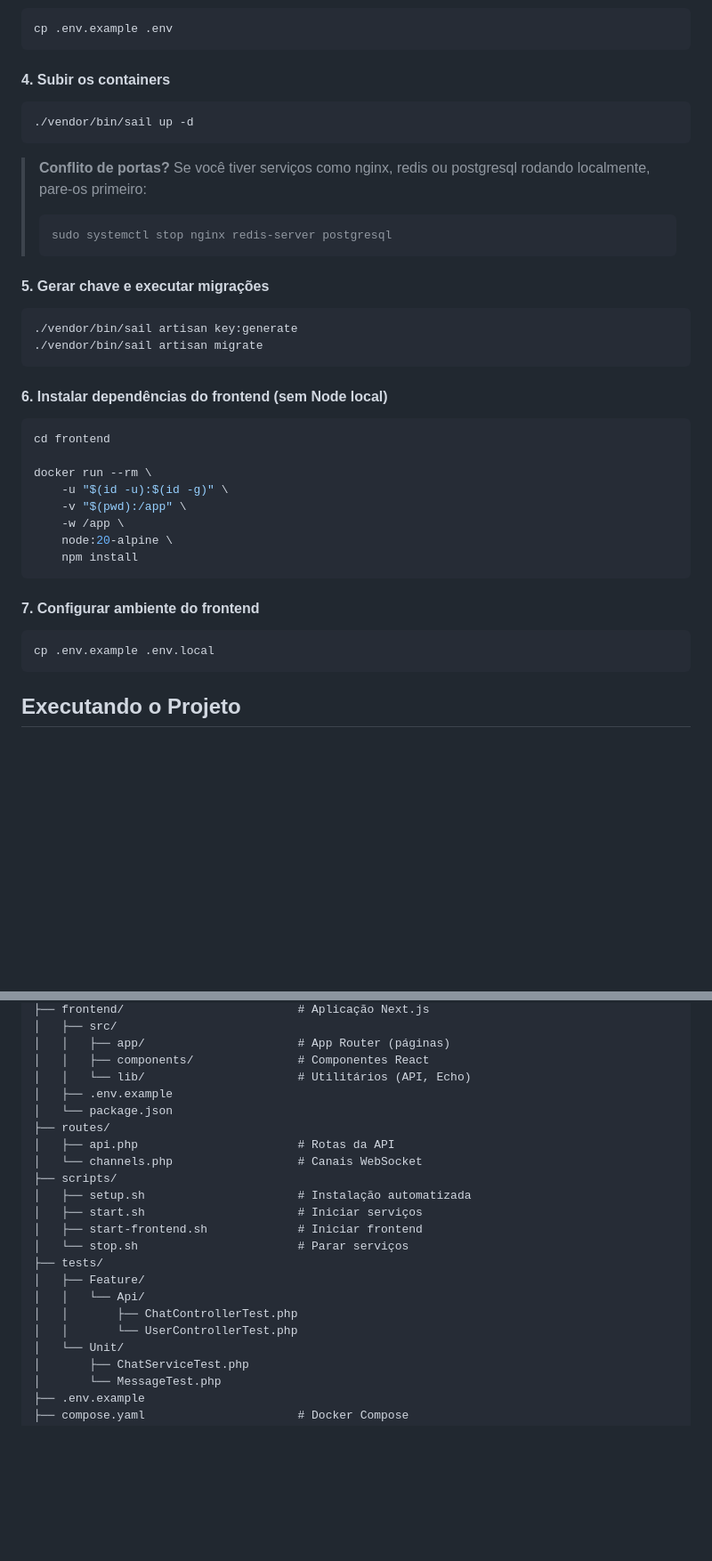
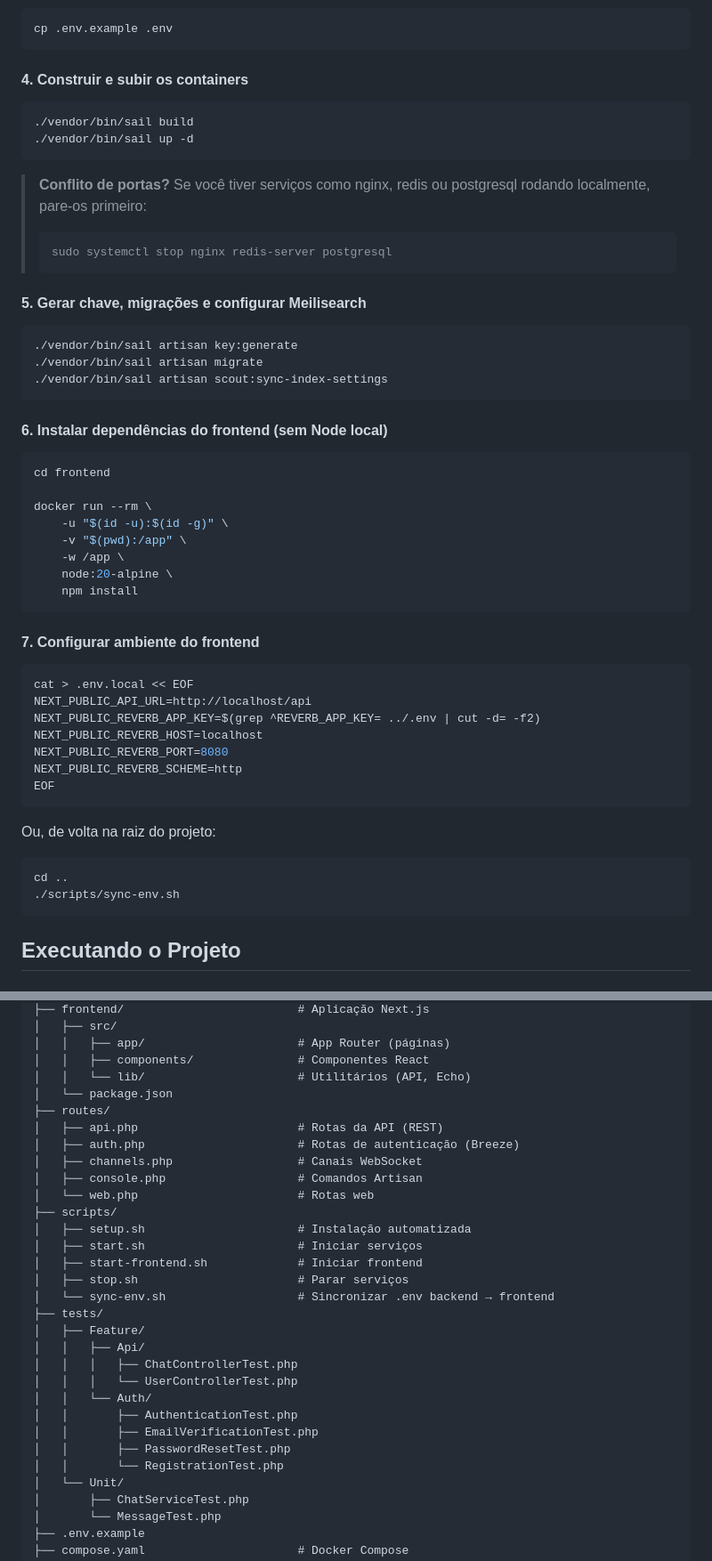
Before and after one commit to DiegoBreeg/toolzz-backend, a Markdown page: README.md, 2 parts joined by grey strips. Shown at 89% size. Drawn GitHub-style; blank space fills up the shorter version.

Commit message:
Ajustes no README para ficar de acordo com o projeto

````diff
--- a/README.md
+++ b/README.md
@@ -78,9 +80,10 @@ docker run --rm \
 cp .env.example .env
 ```
 
-#### 4. Subir os containers
+#### 4. Construir e subir os containers
 
 ```bash
+./vendor/bin/sail build
 ./vendor/bin/sail up -d
 ```
 
@@ -89,11 +92,12 @@ cp .env.example .env
 > sudo systemctl stop nginx redis-server postgresql
 > ```
 
-#### 5. Gerar chave e executar migrações
+#### 5. Gerar chave, migrações e configurar Meilisearch
 
 ```bash
 ./vendor/bin/sail artisan key:generate
 ./vendor/bin/sail artisan migrate
+./vendor/bin/sail artisan scout:sync-index-settings
 ```
 
 #### 6. Instalar dependências do frontend (sem Node local)
@@ -112,7 +116,20 @@ docker run --rm \
 #### 7. Configurar ambiente do frontend
 
 ```bash
-cp .env.example .env.local
+cat > .env.local << EOF
+NEXT_PUBLIC_API_URL=http://localhost/api
+NEXT_PUBLIC_REVERB_APP_KEY=$(grep ^REVERB_APP_KEY= ../.env | cut -d= -f2)
+NEXT_PUBLIC_REVERB_HOST=localhost
+NEXT_PUBLIC_REVERB_PORT=8080
+NEXT_PUBLIC_REVERB_SCHEME=http
+EOF
+```
+
+Ou, de volta na raiz do projeto:
+
+```bash
+cd ..
+./scripts/sync-env.sh
 ```
 
 ## Executando o Projeto
@@ -266,21 +283,29 @@ Echo.private(`chat.${userId}`)
 │   │   ├── app/                      # App Router (páginas)
 │   │   ├── components/               # Componentes React
 │   │   └── lib/                      # Utilitários (API, Echo)
-│   ├── .env.example
 │   └── package.json
 ├── routes/
-│   ├── api.php                       # Rotas da API
-│   └── channels.php                  # Canais WebSocket
+│   ├── api.php                       # Rotas da API (REST)
+│   ├── auth.php                      # Rotas de autenticação (Breeze)
+│   ├── channels.php                  # Canais WebSocket
+│   ├── console.php                   # Comandos Artisan
+│   └── web.php                       # Rotas web
 ├── scripts/
 │   ├── setup.sh                      # Instalação automatizada
 │   ├── start.sh                      # Iniciar serviços
 │   ├── start-frontend.sh             # Iniciar frontend
-│   └── stop.sh                       # Parar serviços
+│   ├── stop.sh                       # Parar serviços
+│   └── sync-env.sh                   # Sincronizar .env backend → frontend
 ├── tests/
 │   ├── Feature/
-│   │   └── Api/
-│   │       ├── ChatControllerTest.php
-│   │       └── UserControllerTest.php
+│   │   ├── Api/
+│   │   │   ├── ChatControllerTest.php
+│   │   │   └── UserControllerTest.php
+│   │   └── Auth/
+│   │       ├── AuthenticationTest.php
+│   │       ├── EmailVerificationTest.php
+│   │       ├── PasswordResetTest.php
+│   │       └── RegistrationTest.php
 │   └── Unit/
 │       ├── ChatServiceTest.php
 │       └── MessageTest.php
````
Also changed, not shown: other parts of README.md (+20 -23 lines).
